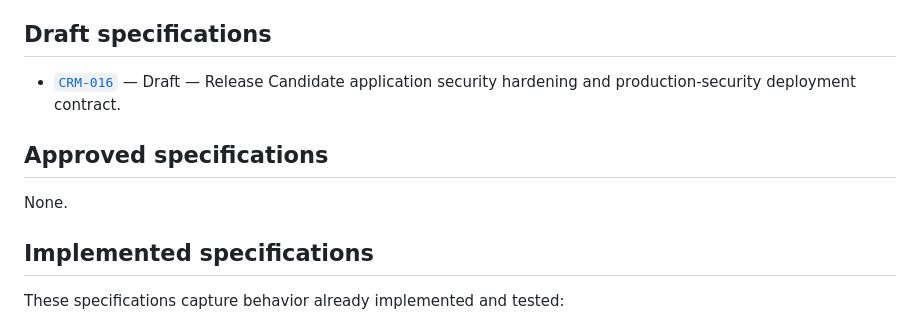
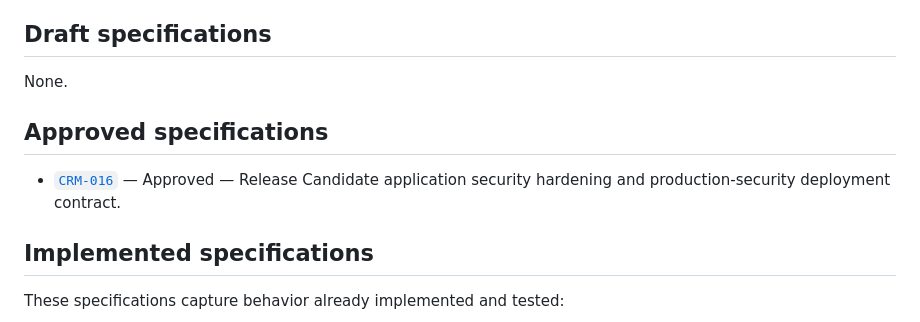
Before and after one commit to AgustinArispe/AsfaltosCRM, a Markdown page: docs/specs/README.md, the part around the change. Rendered like a GitHub page.

Commit message:
docs: approve security hardening spec [CRM-016]

```diff
--- a/docs/specs/README.md
+++ b/docs/specs/README.md
@@ -103,12 +103,12 @@ must describe implemented behavior only.
 
 ## Draft specifications
 
-- [`CRM-016`](016-security-hardening.md) — Draft — Release Candidate application
-  security hardening and production-security deployment contract.
+None.
 
 ## Approved specifications
 
-None.
+- [`CRM-016`](016-security-hardening.md) — Approved — Release Candidate application
+  security hardening and production-security deployment contract.
 
 ## Implemented specifications
 
```
Also changed, not shown: docs/specs/016-security-hardening.md (+1 -1 lines).
